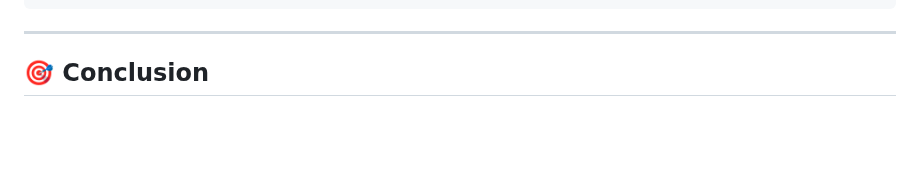
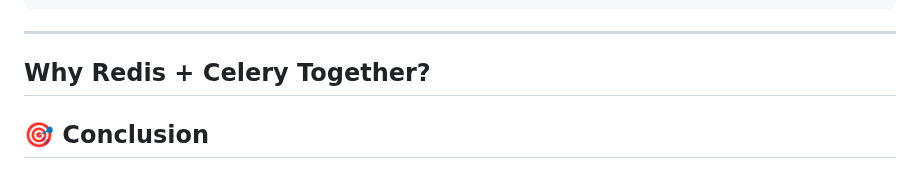
Before and after one commit to Yatharth224/E-Commerce-Web-Application, a Markdown page: README.md, the part around the change. GitHub-like rendering; blank space fills up the shorter version.

````diff
--- a/README.md
+++ b/README.md
@@ -485,6 +485,7 @@ User gets fast response without waiting
 ```
 
 ---
+## Why Redis + Celery Together?
 
 
 
````
